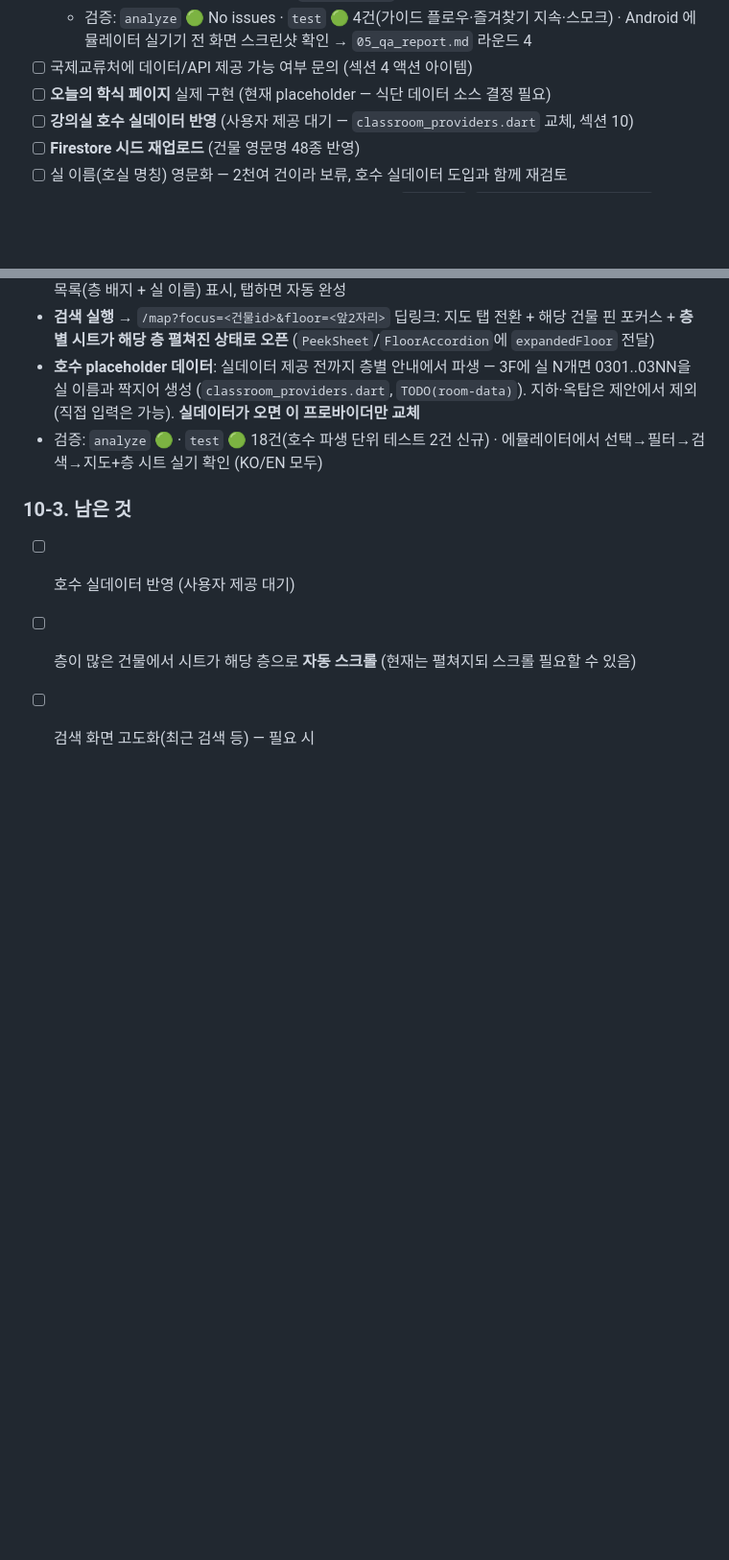
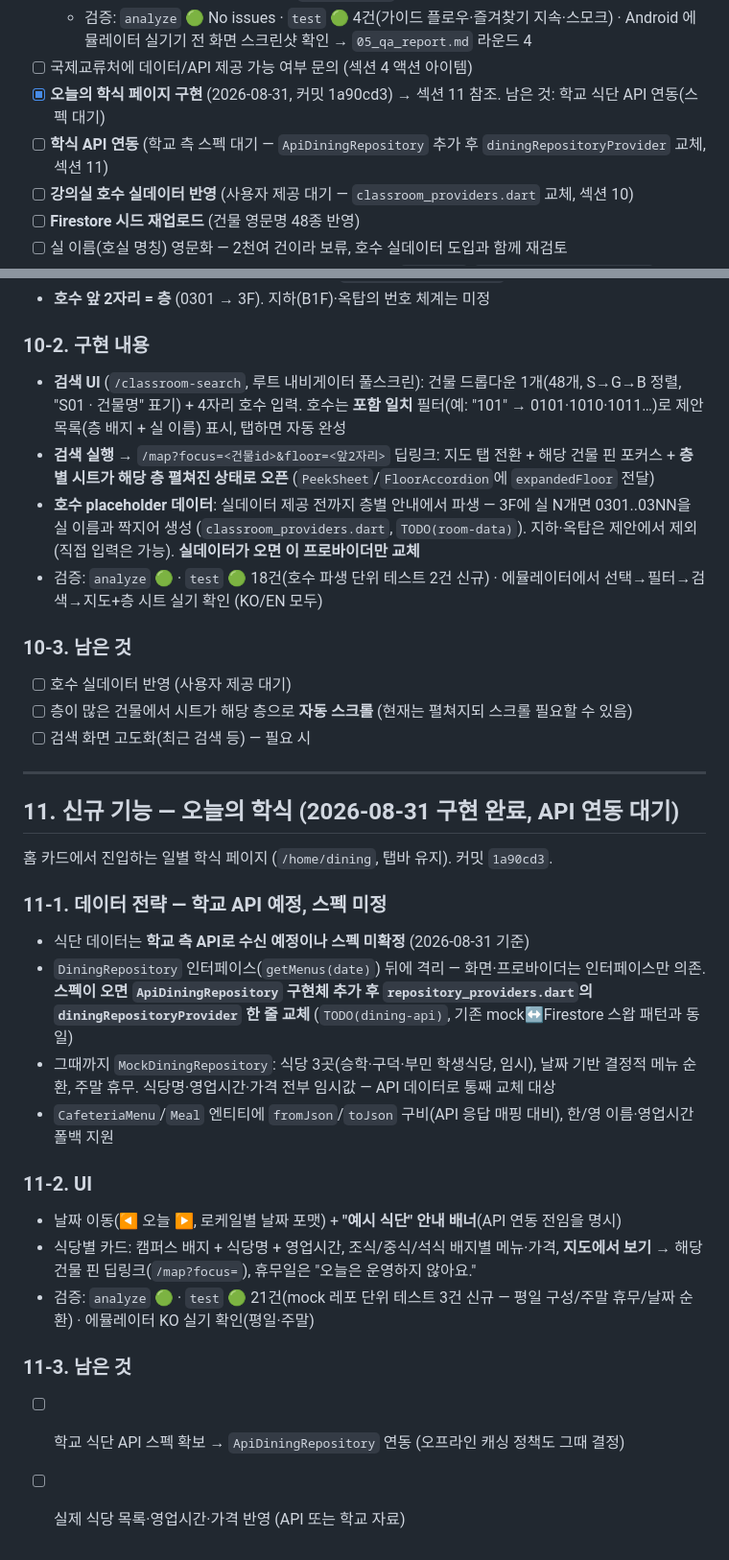
Before and after one commit to ljw092601/Campus-on, a Markdown page: plan.md, 2 parts joined by grey strips. Shown at 96% size. Drawn GitHub-style; blank space fills up the shorter version.

Commit message:
plan.md 최신화: 오늘의 학식 완료 반영 + 섹션 11(학식 API 대기) 추가
Co-Authored-By: Claude Fable 5 <noreply@anthropic.com>
Claude-Session: https://claude.ai/code/session_01MsMnfKrHP9wScDqDWoANms

```diff
--- a/plan.md
+++ b/plan.md
@@ -153,7 +154,8 @@
   - **오프라인 캐싱 마감**: Firestore 영속성 명시 + 모든 읽기 경로(시설·가이드 getAll/getById/getByCategory) `Source.cache` 폴백
   - 검증: `analyze` 🟢 No issues · `test` 🟢 4건(가이드 플로우·즐겨찾기 지속·스모크) · Android 에뮬레이터 실기기 전 화면 스크린샷 확인 → `05_qa_report.md` 라운드 4
 - [ ] 국제교류처에 데이터/API 제공 가능 여부 문의 (섹션 4 액션 아이템)
-- [ ] **오늘의 학식 페이지** 실제 구현 (현재 placeholder — 식단 데이터 소스 결정 필요)
+- [x] **오늘의 학식 페이지 구현** (2026-08-31, 커밋 1a90cd3) → 섹션 11 참조. 남은 것: 학교 식단 API 연동(스펙 대기)
+- [ ] **학식 API 연동** (학교 측 스펙 대기 — `ApiDiningRepository` 추가 후 `diningRepositoryProvider` 교체, 섹션 11)
 - [ ] **강의실 호수 실데이터 반영** (사용자 제공 대기 — `classroom_providers.dart` 교체, 섹션 10)
 - [ ] **Firestore 시드 재업로드** (건물 영문명 48종 반영)
 - [ ] 실 이름(호실 명칭) 영문화 — 2천여 건이라 보류, 호수 실데이터 도입과 함께 재검토
@@ -296,3 +298,31 @@
 - [ ] 호수 실데이터 반영 (사용자 제공 대기)
 - [ ] 층이 많은 건물에서 시트가 해당 층으로 **자동 스크롤** (현재는 펼쳐지되 스크롤 필요할 수 있음)
 - [ ] 검색 화면 고도화(최근 검색 등) — 필요 시
+
+---
+
+## 11. 신규 기능 — 오늘의 학식 (2026-08-31 구현 완료, API 연동 대기)
+
+홈 카드에서 진입하는 일별 학식 페이지 (`/home/dining`, 탭바 유지). 커밋 `1a90cd3`.
+
+### 11-1. 데이터 전략 — 학교 API 예정, 스펙 미정
+
+- 식단 데이터는 **학교 측 API로 수신 예정이나 스펙 미확정** (2026-08-31 기준)
+- `DiningRepository` 인터페이스(`getMenus(date)`) 뒤에 격리 — 화면·프로바이더는 인터페이스만 의존.
+  **스펙이 오면 `ApiDiningRepository` 구현체 추가 후 `repository_providers.dart`의
+  `diningRepositoryProvider` 한 줄 교체** (`TODO(dining-api)`, 기존 mock↔Firestore 스왑 패턴과 동일)
+- 그때까지 `MockDiningRepository`: 식당 3곳(승학·구덕·부민 학생식당, 임시), 날짜 기반 결정적 메뉴 순환,
+  주말 휴무. 식당명·영업시간·가격 전부 임시값 — API 데이터로 통째 교체 대상
+- `CafeteriaMenu`/`Meal` 엔티티에 `fromJson`/`toJson` 구비(API 응답 매핑 대비), 한/영 이름·영업시간 폴백 지원
+
+### 11-2. UI
+
+- 날짜 이동(◀ 오늘 ▶, 로케일별 날짜 포맷) + **"예시 식단" 안내 배너**(API 연동 전임을 명시)
+- 식당별 카드: 캠퍼스 배지 + 식당명 + 영업시간, 조식/중식/석식 배지별 메뉴·가격,
+  **지도에서 보기** → 해당 건물 핀 딥링크(`/map?focus=`), 휴무일은 "오늘은 운영하지 않아요."
+- 검증: `analyze` 🟢 · `test` 🟢 21건(mock 레포 단위 테스트 3건 신규 — 평일 구성/주말 휴무/날짜 순환) · 에뮬레이터 KO 실기 확인(평일·주말)
+
+### 11-3. 남은 것
+
+- [ ] 학교 식단 API 스펙 확보 → `ApiDiningRepository` 연동 (오프라인 캐싱 정책도 그때 결정)
+- [ ] 실제 식당 목록·영업시간·가격 반영 (API 또는 학교 자료)
```
Also changed, not shown: other parts of plan.md (+1 -0 lines).
